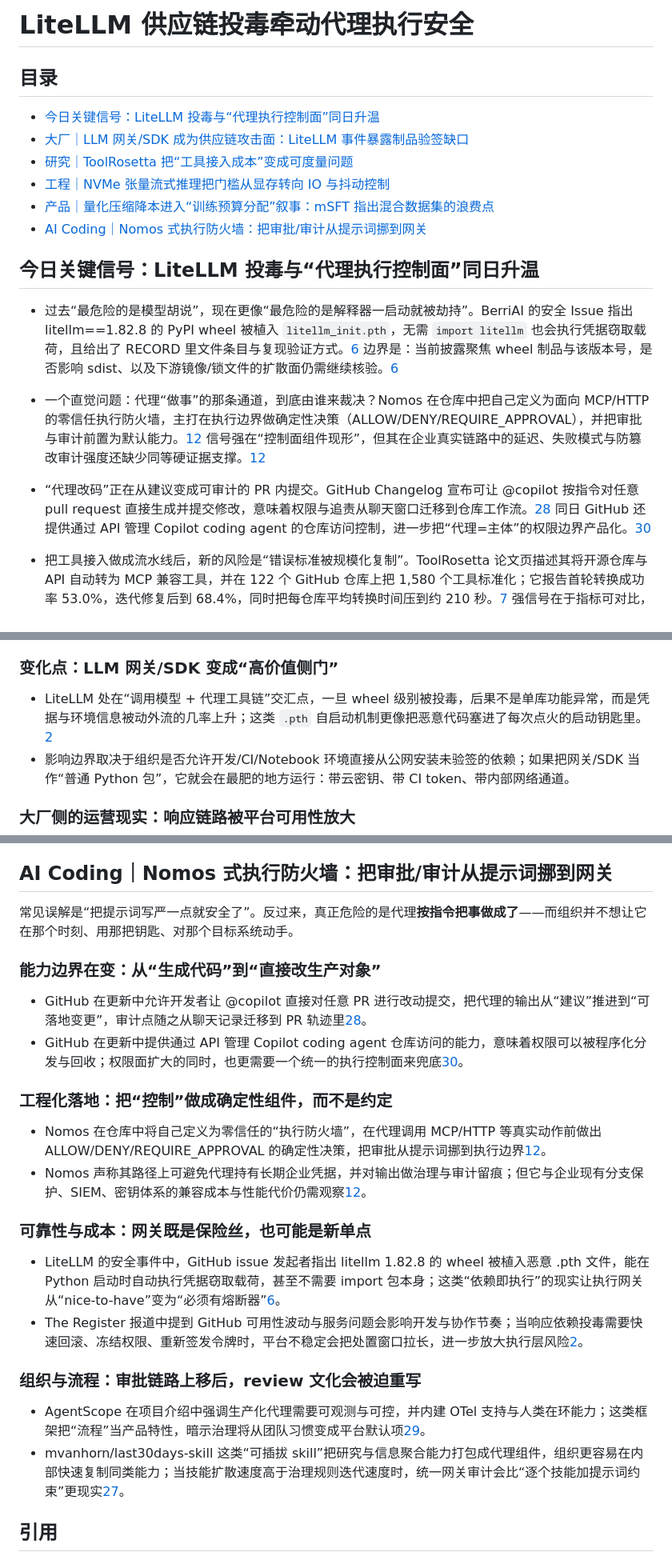
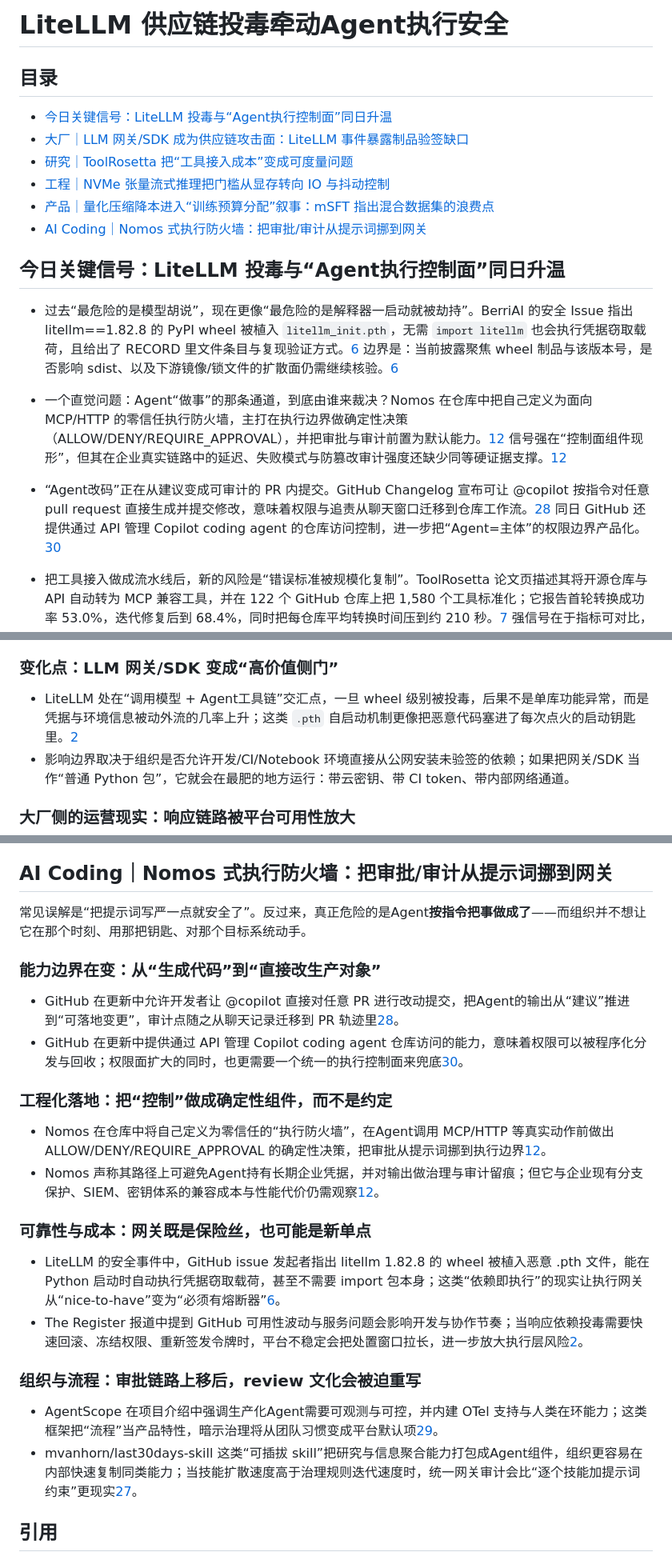
Before and after one commit to haxudev/frontier-weekly, a Markdown page: content/zh/20260325.md, 3 parts joined by grey strips. Shown at 80% size. Rendered like a GitHub page.

```diff
--- a/content/zh/20260325.md
+++ b/content/zh/20260325.md
@@ -1,21 +1,21 @@
-# LiteLLM 供应链投毒牵动代理执行安全
+# LiteLLM 供应链投毒牵动Agent执行安全
 
 ## 目录
-- [今日关键信号：LiteLLM 投毒与“代理执行控制面”同日升温](#今日关键信号litellm-投毒与代理执行控制面同日升温)
+- [今日关键信号：LiteLLM 投毒与“Agent执行控制面”同日升温](#今日关键信号litellm-投毒与Agent执行控制面同日升温)
 - [大厂｜LLM 网关/SDK 成为供应链攻击面：LiteLLM 事件暴露制品验签缺口](#大厂llm-网关sdk-成为供应链攻击面litellm-事件暴露制品验签缺口)
 - [研究｜ToolRosetta 把“工具接入成本”变成可度量问题](#研究toolrosetta-把工具接入成本变成可度量问题)
 - [工程｜NVMe 张量流式推理把门槛从显存转向 IO 与抖动控制](#工程nvme-张量流式推理把门槛从显存转向-io-与抖动控制)
 - [产品｜量化压缩降本进入“训练预算分配”叙事：mSFT 指出混合数据集的浪费点](#产品量化压缩降本进入训练预算分配叙事msft-指出混合数据集的浪费点)
 - [AI Coding｜Nomos 式执行防火墙：把审批/审计从提示词挪到网关](#ai-codingnomos-式执行防火墙把审批审计从提示词挪到网关)
 
-<a id="今日关键信号litellm-投毒与代理执行控制面同日升温"></a>
-## 今日关键信号：LiteLLM 投毒与“代理执行控制面”同日升温
+<a id="今日关键信号litellm-投毒与Agent执行控制面同日升温"></a>
+## 今日关键信号：LiteLLM 投毒与“Agent执行控制面”同日升温
 
 - 过去“最危险的是模型胡说”，现在更像“最危险的是解释器一启动就被劫持”。BerriAI 的安全 Issue 指出 litellm==1.82.8 的 PyPI wheel 被植入 `litellm_init.pth`，无需 `import litellm` 也会执行凭据窃取载荷，且给出了 RECORD 里文件条目与复现验证方式。[6](https://github.com/BerriAI/litellm/issues/24512) 边界是：当前披露聚焦 wheel 制品与该版本号，是否影响 sdist、以及下游镜像/锁文件的扩散面仍需继续核验。[6](https://github.com/BerriAI/litellm/issues/24512)
 
-- 一个直觉问题：代理“做事”的那条通道，到底由谁来裁决？Nomos 在仓库中把自己定义为面向 MCP/HTTP 的零信任执行防火墙，主打在执行边界做确定性决策（ALLOW/DENY/REQUIRE_APPROVAL），并把审批与审计前置为默认能力。[12](https://github.com/safe-agentic-world/nomos) 信号强在“控制面组件现形”，但其在企业真实链路中的延迟、失败模式与防篡改审计强度还缺少同等硬证据支撑。[12](https://github.com/safe-agentic-world/nomos)
+- 一个直觉问题：Agent“做事”的那条通道，到底由谁来裁决？Nomos 在仓库中把自己定义为面向 MCP/HTTP 的零信任执行防火墙，主打在执行边界做确定性决策（ALLOW/DENY/REQUIRE_APPROVAL），并把审批与审计前置为默认能力。[12](https://github.com/safe-agentic-world/nomos) 信号强在“控制面组件现形”，但其在企业真实链路中的延迟、失败模式与防篡改审计强度还缺少同等硬证据支撑。[12](https://github.com/safe-agentic-world/nomos)
 
-- “代理改码”正在从建议变成可审计的 PR 内提交。GitHub Changelog 宣布可让 @copilot 按指令对任意 pull request 直接生成并提交修改，意味着权限与追责从聊天窗口迁移到仓库工作流。[28](https://github.blog/changelog/2026-03-24-ask-copilot-to-make-changes-to-any-pull-request) 同日 GitHub 还提供通过 API 管理 Copilot coding agent 的仓库访问控制，进一步把“代理=主体”的权限边界产品化。[30](https://github.blog/changelog/2026-03-24-manage-copilot-coding-agent-repository-access-via-the-api)
+- “Agent改码”正在从建议变成可审计的 PR 内提交。GitHub Changelog 宣布可让 @copilot 按指令对任意 pull request 直接生成并提交修改，意味着权限与追责从聊天窗口迁移到仓库工作流。[28](https://github.blog/changelog/2026-03-24-ask-copilot-to-make-changes-to-any-pull-request) 同日 GitHub 还提供通过 API 管理 Copilot coding agent 的仓库访问控制，进一步把“Agent=主体”的权限边界产品化。[30](https://github.blog/changelog/2026-03-24-manage-copilot-coding-agent-repository-access-via-the-api)
 
 - 把工具接入做成流水线后，新的风险是“错误标准被规模化复制”。ToolRosetta 论文页描述其将开源仓库与 API 自动转为 MCP 兼容工具，并在 122 个 GitHub 仓库上把 1,580 个工具标准化；它报告首轮转换成功率 53.0%，迭代修复后到 68.4%，同时把每仓库平均转换时间压到约 210 秒。[7](https://huggingface.co/papers/2603.09290) 强信号在于指标可对比，但这些数字主要衡量“能用”，对安全检查覆盖面与失败类型分布仍需结合后续披露才能判断外推性。[7](https://huggingface.co/papers/2603.09290)
 
@@ -31,7 +31,7 @@
 
 <a id="变化点llm-网关sdk-变成高价值侧门"></a>
 ### 变化点：LLM 网关/SDK 变成“高价值侧门”
-- LiteLLM 处在“调用模型 + 代理工具链”交汇点，一旦 wheel 级别被投毒，后果不是单库功能异常，而是凭据与环境信息被动外流的几率上升；这类 `.pth` 自启动机制更像把恶意代码塞进了每次点火的启动钥匙里。[2](https://www.theregister.com/2026/02/10/github_outages/)
+- LiteLLM 处在“调用模型 + Agent工具链”交汇点，一旦 wheel 级别被投毒，后果不是单库功能异常，而是凭据与环境信息被动外流的几率上升；这类 `.pth` 自启动机制更像把恶意代码塞进了每次点火的启动钥匙里。[2](https://www.theregister.com/2026/02/10/github_outages/)
 - 影响边界取决于组织是否允许开发/CI/Notebook 环境直接从公网安装未验签的依赖；如果把网关/SDK 当作“普通 Python 包”，它就会在最肥的地方运行：带云密钥、带 CI token、带内部网络通道。
 
 <a id="大厂侧的运营现实响应链路被平台可用性放大"></a>
@@ -105,17 +105,17 @@ PowerInfer 讨论的是在消费级 GPU 上通过算法/稀疏性等方式提升
 <a id="ai-codingnomos-式执行防火墙把审批审计从提示词挪到网关"></a>
 ## AI Coding｜Nomos 式执行防火墙：把审批/审计从提示词挪到网关
 
-常见误解是“把提示词写严一点就安全了”。反过来，真正危险的是代理**按指令把事做成了**——而组织并不想让它在那个时刻、用那把钥匙、对那个目标系统动手。
+常见误解是“把提示词写严一点就安全了”。反过来，真正危险的是Agent**按指令把事做成了**——而组织并不想让它在那个时刻、用那把钥匙、对那个目标系统动手。
 
 <a id="能力边界在变从生成代码到直接改生产对象"></a>
 ### 能力边界在变：从“生成代码”到“直接改生产对象”
-- GitHub 在更新中允许开发者让 @copilot 直接对任意 PR 进行改动提交，把代理的输出从“建议”推进到“可落地变更”，审计点随之从聊天记录迁移到 PR 轨迹里[28](https://github.blog/changelog/2026-03-24-ask-copilot-to-make-changes-to-any-pull-request)。
+- GitHub 在更新中允许开发者让 @copilot 直接对任意 PR 进行改动提交，把Agent的输出从“建议”推进到“可落地变更”，审计点随之从聊天记录迁移到 PR 轨迹里[28](https://github.blog/changelog/2026-03-24-ask-copilot-to-make-changes-to-any-pull-request)。
 - GitHub 在更新中提供通过 API 管理 Copilot coding agent 仓库访问的能力，意味着权限可以被程序化分发与回收；权限面扩大的同时，也更需要一个统一的执行控制面来兜底[30](https://github.blog/changelog/2026-03-24-manage-copilot-coding-agent-repository-access-via-the-api)。
 
 <a id="工程化落地把控制做成确定性组件而不是约定"></a>
 ### 工程化落地：把“控制”做成确定性组件，而不是约定
-- Nomos 在仓库中将自己定义为零信任的“执行防火墙”，在代理调用 MCP/HTTP 等真实动作前做出 ALLOW/DENY/REQUIRE_APPROVAL 的确定性决策，把审批从提示词挪到执行边界[12](https://github.com/safe-agentic-world/nomos)。
-- Nomos 声称其路径上可避免代理持有长期企业凭据，并对输出做治理与审计留痕；但它与企业现有分支保护、SIEM、密钥体系的兼容成本与性能代价仍需观察[12](https://github.com/safe-agentic-world/nomos)。
+- Nomos 在仓库中将自己定义为零信任的“执行防火墙”，在Agent调用 MCP/HTTP 等真实动作前做出 ALLOW/DENY/REQUIRE_APPROVAL 的确定性决策，把审批从提示词挪到执行边界[12](https://github.com/safe-agentic-world/nomos)。
+- Nomos 声称其路径上可避免Agent持有长期企业凭据，并对输出做治理与审计留痕；但它与企业现有分支保护、SIEM、密钥体系的兼容成本与性能代价仍需观察[12](https://github.com/safe-agentic-world/nomos)。
 
 <a id="可靠性与成本网关既是保险丝也可能是新单点"></a>
 ### 可靠性与成本：网关既是保险丝，也可能是新单点
@@ -124,8 +124,8 @@ PowerInfer 讨论的是在消费级 GPU 上通过算法/稀疏性等方式提升
 
 <a id="组织与流程审批链路上移后review-文化会被迫重写"></a>
 ### 组织与流程：审批链路上移后，review 文化会被迫重写
-- AgentScope 在项目介绍中强调生产化代理需要可观测与可控，并内建 OTel 支持与人类在环能力；这类框架把“流程”当产品特性，暗示治理将从团队习惯变成平台默认项[29](https://github.com/agentscope-ai/agentscope)。
-- mvanhorn/last30days-skill 这类“可插拔 skill”把研究与信息聚合能力打包成代理组件，组织更容易在内部快速复制同类能力；当技能扩散速度高于治理规则迭代速度时，统一网关审计会比“逐个技能加提示词约束”更现实[27](https://github.com/mvanhorn/last30days-skill)。
+- AgentScope 在项目介绍中强调生产化Agent需要可观测与可控，并内建 OTel 支持与人类在环能力；这类框架把“流程”当产品特性，暗示治理将从团队习惯变成平台默认项[29](https://github.com/agentscope-ai/agentscope)。
+- mvanhorn/last30days-skill 这类“可插拔 skill”把研究与信息聚合能力打包成Agent组件，组织更容易在内部快速复制同类能力；当技能扩散速度高于治理规则迭代速度时，统一网关审计会比“逐个技能加提示词约束”更现实[27](https://github.com/mvanhorn/last30days-skill)。
 
 <a id="引用"></a>
 ## 引用
```
Also changed, not shown: other parts of content/zh/20260325.md (+2 -2 lines), content/en/20260325.md (added, +169 -0 lines).
